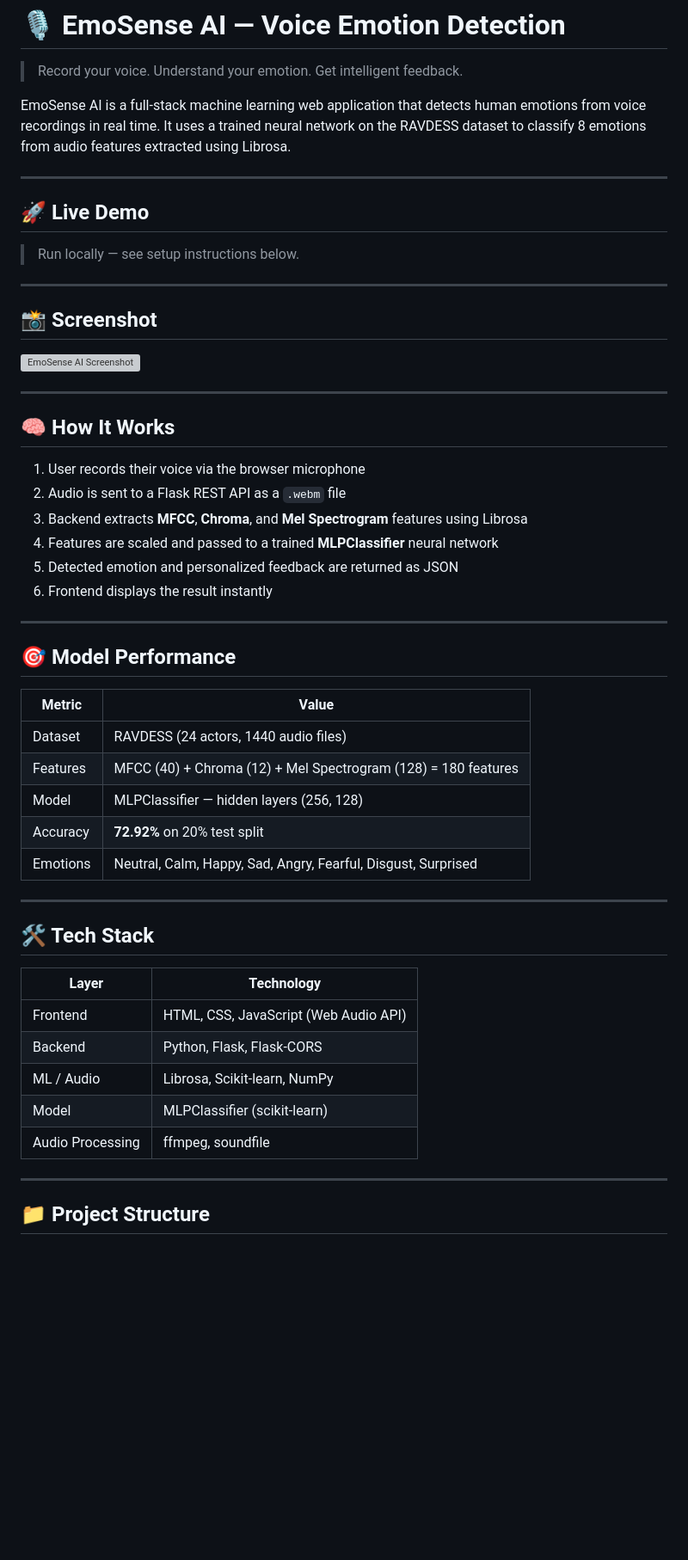
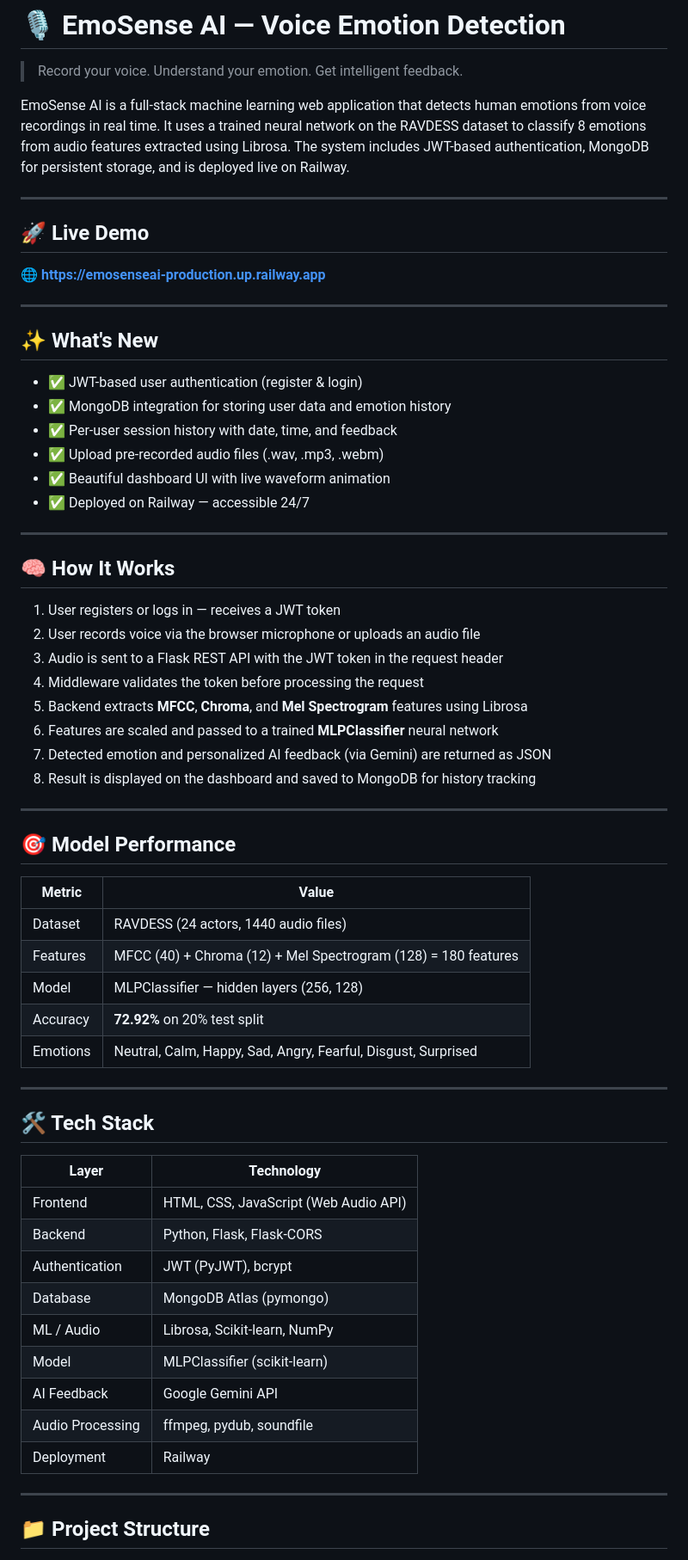
Before and after one commit to sakibraza07/emosense.ai, a Markdown page: README.md, the part around one of its changes. Shown at 86% size. Rendered like a GitHub page; blank space fills up the shorter version; grey boxes are pictures that could not be loaded.

```diff
--- a/README.md
+++ b/README.md
@@ -2,37 +2,44 @@
 
 > Record your voice. Understand your emotion. Get intelligent feedback.
 
-EmoSense AI is a full-stack machine learning web application that detects human emotions from voice recordings in real time. It uses a trained neural network on the RAVDESS dataset to classify 8 emotions from audio features extracted using Librosa.
+EmoSense AI is a full-stack machine learning web application that detects human emotions from voice recordings in real time. It uses a trained neural network on the RAVDESS dataset to classify 8 emotions from audio features extracted using Librosa. The system includes JWT-based authentication, MongoDB for persistent storage, and is deployed live on Railway.
 
 ---
 
 ## 🚀 Live Demo
 
-> Run locally — see setup instructions below.
+🌐 **[https://emosenseai-production.up.railway.app](https://emosenseai-production.up.railway.app)**
 
 ---
 
-## 📸 Screenshot
+## ✨ What's New
 
-![EmoSense AI Screenshot](static/screenshot.png)
+- ✅ JWT-based user authentication (register & login)
+- ✅ MongoDB integration for storing user data and emotion history
+- ✅ Per-user session history with date, time, and feedback
+- ✅ Upload pre-recorded audio files (.wav, .mp3, .webm)
+- ✅ Beautiful dashboard UI with live waveform animation
+- ✅ Deployed on Railway — accessible 24/7
 
 ---
 
 ## 🧠 How It Works
 
-1. User records their voice via the browser microphone
-2. Audio is sent to a Flask REST API as a `.webm` file
-3. Backend extracts **MFCC**, **Chroma**, and **Mel Spectrogram** features using Librosa
-4. Features are scaled and passed to a trained **MLPClassifier** neural network
-5. Detected emotion and personalized feedback are returned as JSON
-6. Frontend displays the result instantly
+1. User registers or logs in — receives a JWT token
+2. User records voice via the browser microphone or uploads an audio file
+3. Audio is sent to a Flask REST API with the JWT token in the request header
+4. Middleware validates the token before processing the request
+5. Backend extracts **MFCC**, **Chroma**, and **Mel Spectrogram** features using Librosa
+6. Features are scaled and passed to a trained **MLPClassifier** neural network
+7. Detected emotion and personalized AI feedback (via Gemini) are returned as JSON
+8. Result is displayed on the dashboard and saved to MongoDB for history tracking
 
 ---
 
 ## 🎯 Model Performance
 
 | Metric | Value |
-|--------|-------|
+|---|---|
 | Dataset | RAVDESS (24 actors, 1440 audio files) |
 | Features | MFCC (40) + Chroma (12) + Mel Spectrogram (128) = 180 features |
 | Model | MLPClassifier — hidden layers (256, 128) |
@@ -44,12 +51,16 @@ EmoSense AI is a full-stack machine learning web application that detects human
 ## 🛠️ Tech Stack
 
 | Layer | Technology |
-|-------|-----------|
+|---|---|
 | Frontend | HTML, CSS, JavaScript (Web Audio API) |
 | Backend | Python, Flask, Flask-CORS |
+| Authentication | JWT (PyJWT), bcrypt |
+| Database | MongoDB Atlas (pymongo) |
 | ML / Audio | Librosa, Scikit-learn, NumPy |
 | Model | MLPClassifier (scikit-learn) |
-| Audio Processing | ffmpeg, soundfile |
+| AI Feedback | Google Gemini API |
+| Audio Processing | ffmpeg, pydub, soundfile |
+| Deployment | Railway |
 
 ---
 
```
Also changed, not shown: other parts of README.md (+67 -24 lines).
